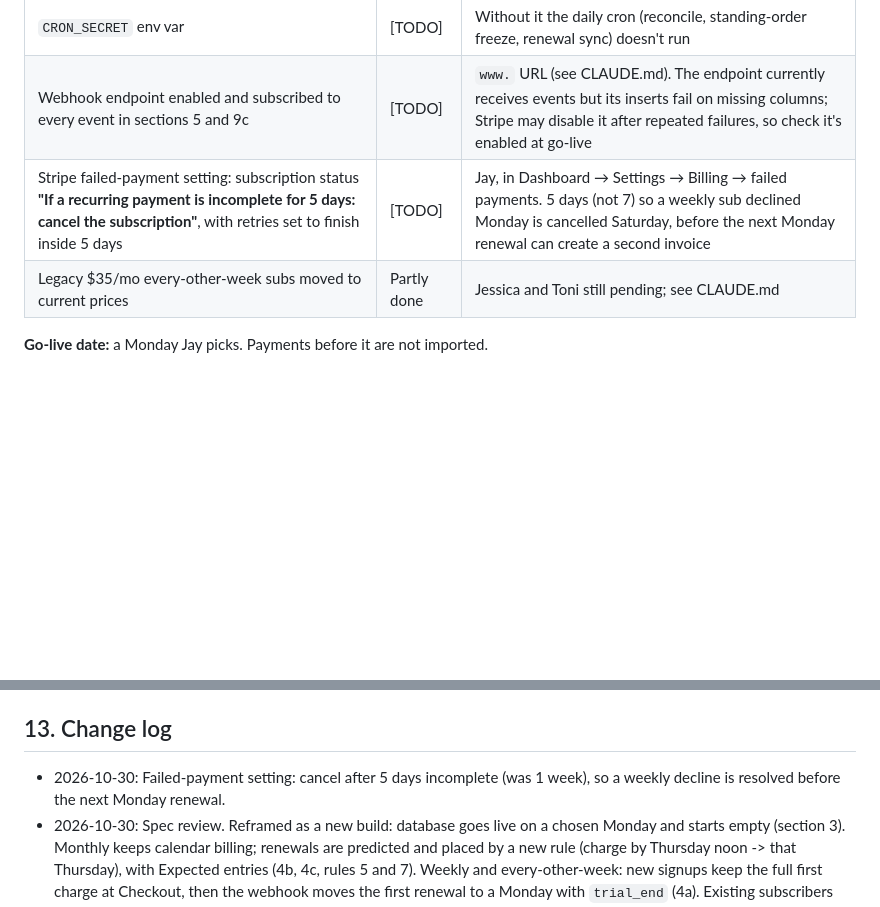
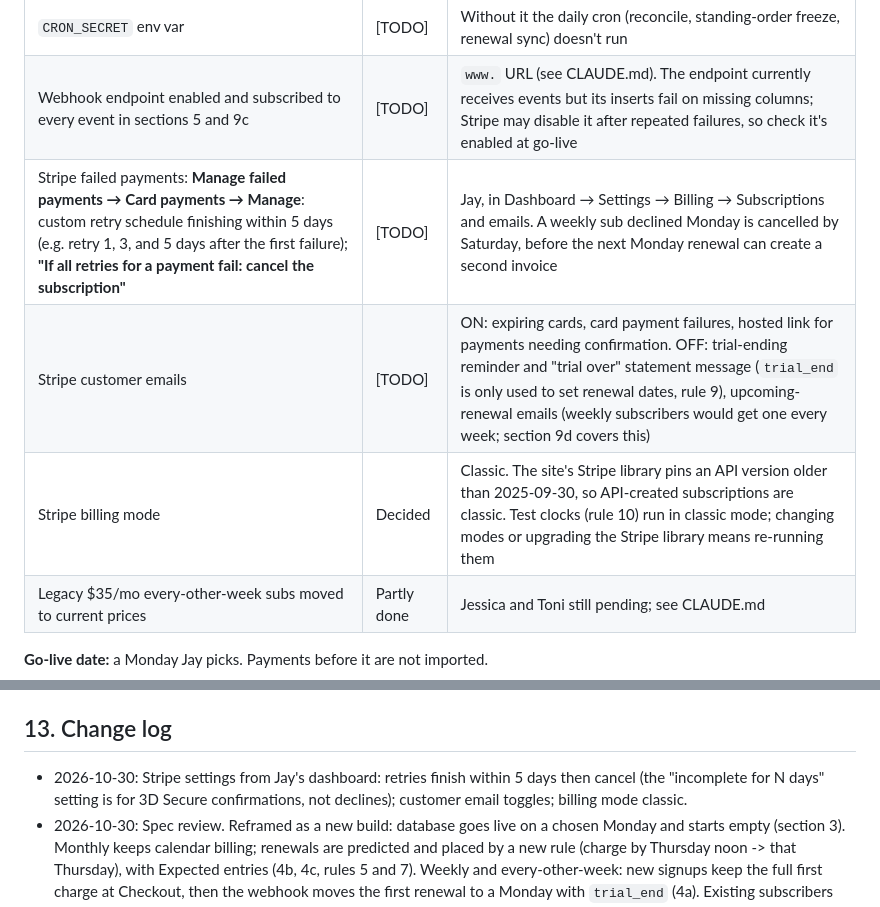
Before and after one commit to justinrush9/justbread-site, a Markdown page: SPEC.md, 2 parts joined by grey strips. Drawn GitHub-style; blank space fills up the shorter version.

Commit message:
SPEC: Stripe retry, customer email, and billing mode settings
Co-Authored-By: Claude Opus 5.5 <noreply@anthropic.com>
Claude-Session: https://claude.ai/code/session_01YL6cW2RLpn1YNpmF1rkD1a

```diff
--- a/SPEC.md
+++ b/SPEC.md
@@ -75,7 +75,9 @@ These are decided. Everything else in this spec follows from them.
 | Schema in section 12 applied | [TODO] | Run once at go-live |
 | `CRON_SECRET` env var | [TODO] | Without it the daily cron (reconcile, standing-order freeze, renewal sync) doesn't run |
 | Webhook endpoint enabled and subscribed to every event in sections 5 and 9c | [TODO] | `www.` URL (see CLAUDE.md). The endpoint currently receives events but its inserts fail on missing columns; Stripe may disable it after repeated failures, so check it's enabled at go-live |
-| Stripe failed-payment setting: subscription status **"If a recurring payment is incomplete for 5 days: cancel the subscription"**, with retries set to finish inside 5 days | [TODO] | Jay, in Dashboard → Settings → Billing → failed payments. 5 days (not 7) so a weekly sub declined Monday is cancelled Saturday, before the next Monday renewal can create a second invoice |
+| Stripe failed payments: **Manage failed payments → Card payments → Manage**: custom retry schedule finishing within 5 days (e.g. retry 1, 3, and 5 days after the first failure); **"If all retries for a payment fail: cancel the subscription"** | [TODO] | Jay, in Dashboard → Settings → Billing → Subscriptions and emails. A weekly sub declined Monday is cancelled by Saturday, before the next Monday renewal can create a second invoice |
+| Stripe customer emails | [TODO] | ON: expiring cards, card payment failures, hosted link for payments needing confirmation. OFF: trial-ending reminder and "trial over" statement message (`trial_end` is only used to set renewal dates, rule 9), upcoming-renewal emails (weekly subscribers would get one every week; section 9d covers this) |
+| Stripe billing mode | Decided | Classic. The site's Stripe library pins an API version older than 2025-09-30, so API-created subscriptions are classic. Test clocks (rule 10) run in classic mode; changing modes or upgrading the Stripe library means re-running them |
 | Legacy $35/mo every-other-week subs moved to current prices | Partly done | Jessica and Toni still pending; see CLAUDE.md |
 
 **Go-live date:** a Monday Jay picks. Payments before it are not imported.
@@ -577,8 +579,9 @@ the app's own 150/day cap and the monthly usage line.
 
 ## 13. Change log
 
-- 2026-10-30: Failed-payment setting: cancel after 5 days incomplete (was 1
-  week), so a weekly decline is resolved before the next Monday renewal.
+- 2026-10-30: Stripe settings from Jay's dashboard: retries finish within 5
+  days then cancel (the "incomplete for N days" setting is for 3D Secure
+  confirmations, not declines); customer email toggles; billing mode classic.
 - 2026-10-30: Spec review. Reframed as a new build: database goes live on a
   chosen Monday and starts empty (section 3). Monthly keeps calendar billing;
   renewals are predicted and placed by a new rule (charge by Thursday noon ->
```
